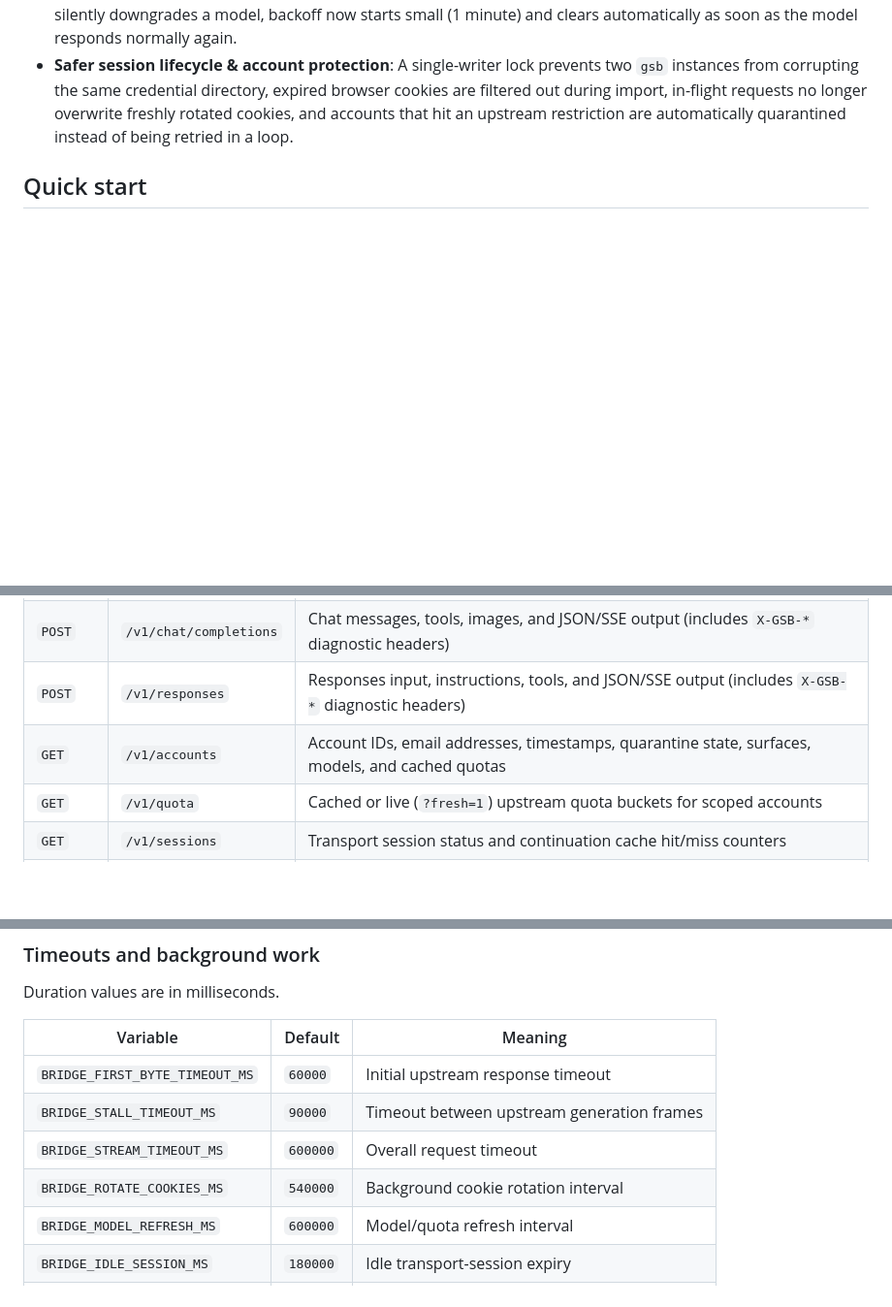
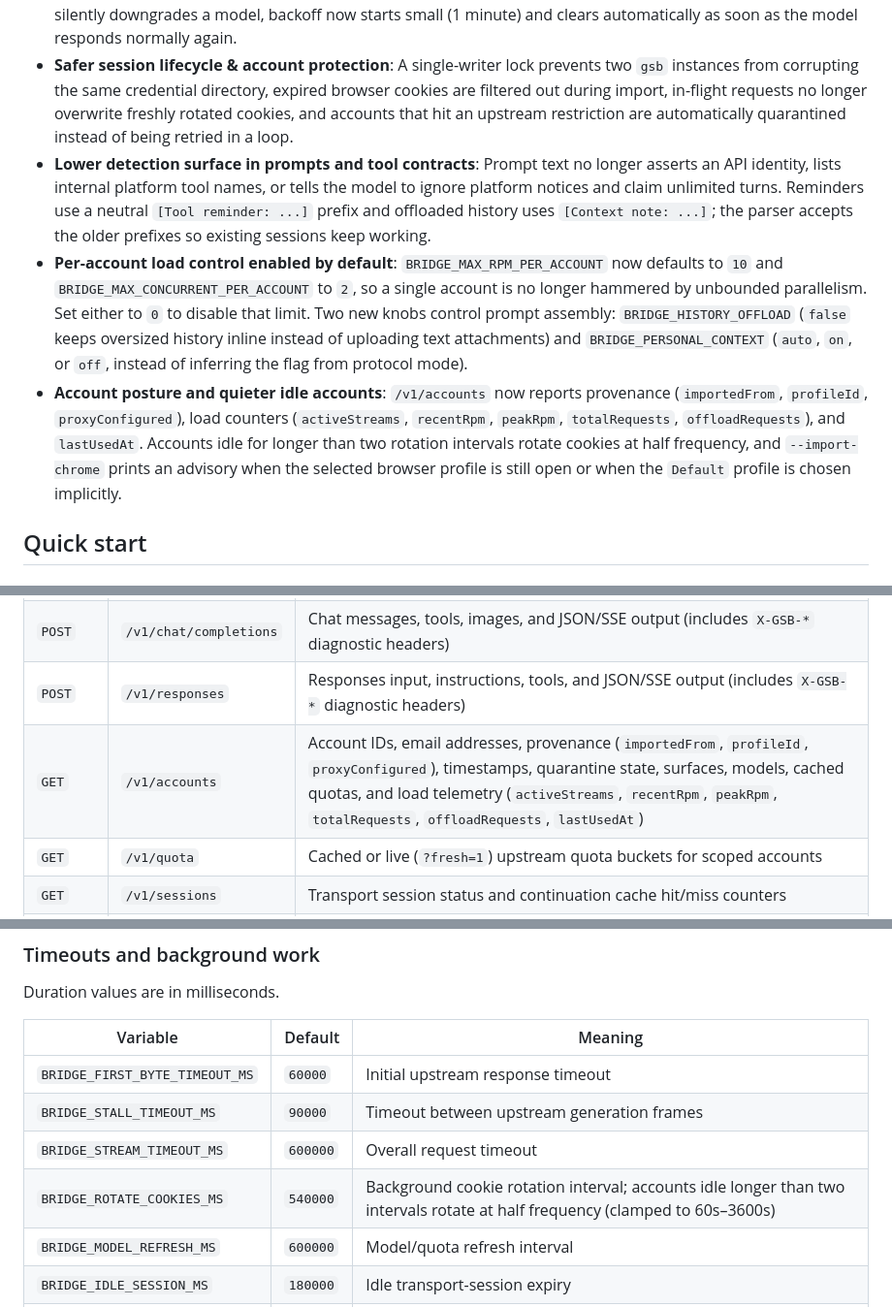
Before and after one commit to AinloDiven/gemini-stealth-bridge, a Markdown page: README.md, 3 parts joined by grey strips. Shown at 97% size. Rendered like a GitHub page; blank space fills up the shorter version.

Commit message:
docs(readme): document v0.2.0 prompt, load-control, and account-posture changes
- Add What's new entries for the neutralized tool contract/reminder prefixes, the new BRIDGE_HISTORY_OFFLOAD and BRIDGE_PERSONAL_CONTEXT knobs, the new per-account RPM/concurrency defaults, and the /v1/accounts posture telemetry.
- Note the idle cookie-rotation backoff on BRIDGE_ROTATE_COOKIES_MS and the expanded /v1/accounts payload in the endpoint reference.

```diff
--- a/README.md
+++ b/README.md
@@ -54,6 +54,9 @@ Version `0.2.0` focuses on making daily coding-agent workflows smoother, keeping
 - **Accurate cached-token & CJK usage reporting**: When `gsb` reuses a conversation continuation or processes CJK text, token usage now reflects both the script density and the tokens saved by session caching (`cached_tokens`), giving coding agents a much more realistic view of your context budget.
 - **Smarter recovery when an account is busy or downgraded**: Instead of failing immediately when you send overlapping requests to a single account, `gsb` briefly waits for the active stream to finish. When Gemini Web silently downgrades a model, backoff now starts small (1 minute) and clears automatically as soon as the model responds normally again.
 - **Safer session lifecycle & account protection**: A single-writer lock prevents two `gsb` instances from corrupting the same credential directory, expired browser cookies are filtered out during import, in-flight requests no longer overwrite freshly rotated cookies, and accounts that hit an upstream restriction are automatically quarantined instead of being retried in a loop.
+- **Lower detection surface in prompts and tool contracts**: Prompt text no longer asserts an API identity, lists internal platform tool names, or tells the model to ignore platform notices and claim unlimited turns. Reminders use a neutral `[Tool reminder: ...]` prefix and offloaded history uses `[Context note: ...]`; the parser accepts the older prefixes so existing sessions keep working.
+- **Per-account load control enabled by default**: `BRIDGE_MAX_RPM_PER_ACCOUNT` now defaults to `10` and `BRIDGE_MAX_CONCURRENT_PER_ACCOUNT` to `2`, so a single account is no longer hammered by unbounded parallelism. Set either to `0` to disable that limit. Two new knobs control prompt assembly: `BRIDGE_HISTORY_OFFLOAD` (`false` keeps oversized history inline instead of uploading text attachments) and `BRIDGE_PERSONAL_CONTEXT` (`auto`, `on`, or `off`, instead of inferring the flag from protocol mode).
+- **Account posture and quieter idle accounts**: `/v1/accounts` now reports provenance (`importedFrom`, `profileId`, `proxyConfigured`), load counters (`activeStreams`, `recentRpm`, `peakRpm`, `totalRequests`, `offloadRequests`), and `lastUsedAt`. Accounts idle for longer than two rotation intervals rotate cookies at half frequency, and `--import-chrome` prints an advisory when the selected browser profile is still open or when the `Default` profile is chosen implicitly.
 
 ## Quick start
 
@@ -258,7 +261,7 @@ All `/v1/*` endpoints below use the same authentication resolver. Account keys s
 | `GET` | `/v1/models` | Model IDs, OpenRouter/OpenAI limits, and capability metadata (`ETag` / `If-None-Match` caching; `?fresh=1` forces live discovery) |
 | `POST` | `/v1/chat/completions` | Chat messages, tools, images, and JSON/SSE output (includes `X-GSB-*` diagnostic headers) |
 | `POST` | `/v1/responses` | Responses input, instructions, tools, and JSON/SSE output (includes `X-GSB-*` diagnostic headers) |
-| `GET` | `/v1/accounts` | Account IDs, email addresses, timestamps, quarantine state, surfaces, models, and cached quotas |
+| `GET` | `/v1/accounts` | Account IDs, email addresses, provenance (`importedFrom`, `profileId`, `proxyConfigured`), timestamps, quarantine state, surfaces, models, cached quotas, and load telemetry (`activeStreams`, `recentRpm`, `peakRpm`, `totalRequests`, `offloadRequests`, `lastUsedAt`) |
 | `GET` | `/v1/quota` | Cached or live (`?fresh=1`) upstream quota buckets for scoped accounts |
 | `GET` | `/v1/sessions` | Transport session status and continuation cache hit/miss counters |
 | `POST` | `/v1/refresh` | Reloads credential files and refreshes the model registry across the daemon |
@@ -324,7 +327,7 @@ Duration values are in milliseconds.
 | `BRIDGE_FIRST_BYTE_TIMEOUT_MS` | `60000` | Initial upstream response timeout |
 | `BRIDGE_STALL_TIMEOUT_MS` | `90000` | Timeout between upstream generation frames |
 | `BRIDGE_STREAM_TIMEOUT_MS` | `600000` | Overall request timeout |
-| `BRIDGE_ROTATE_COOKIES_MS` | `540000` | Background cookie rotation interval |
+| `BRIDGE_ROTATE_COOKIES_MS` | `540000` | Background cookie rotation interval; accounts idle longer than two intervals rotate at half frequency (clamped to 60s–3600s) |
 | `BRIDGE_MODEL_REFRESH_MS` | `600000` | Model/quota refresh interval |
 | `BRIDGE_IDLE_SESSION_MS` | `180000` | Idle transport-session expiry |
 | `BRIDGE_MAX_SESSIONS` | `16` | Transport session-pool limit |
```
